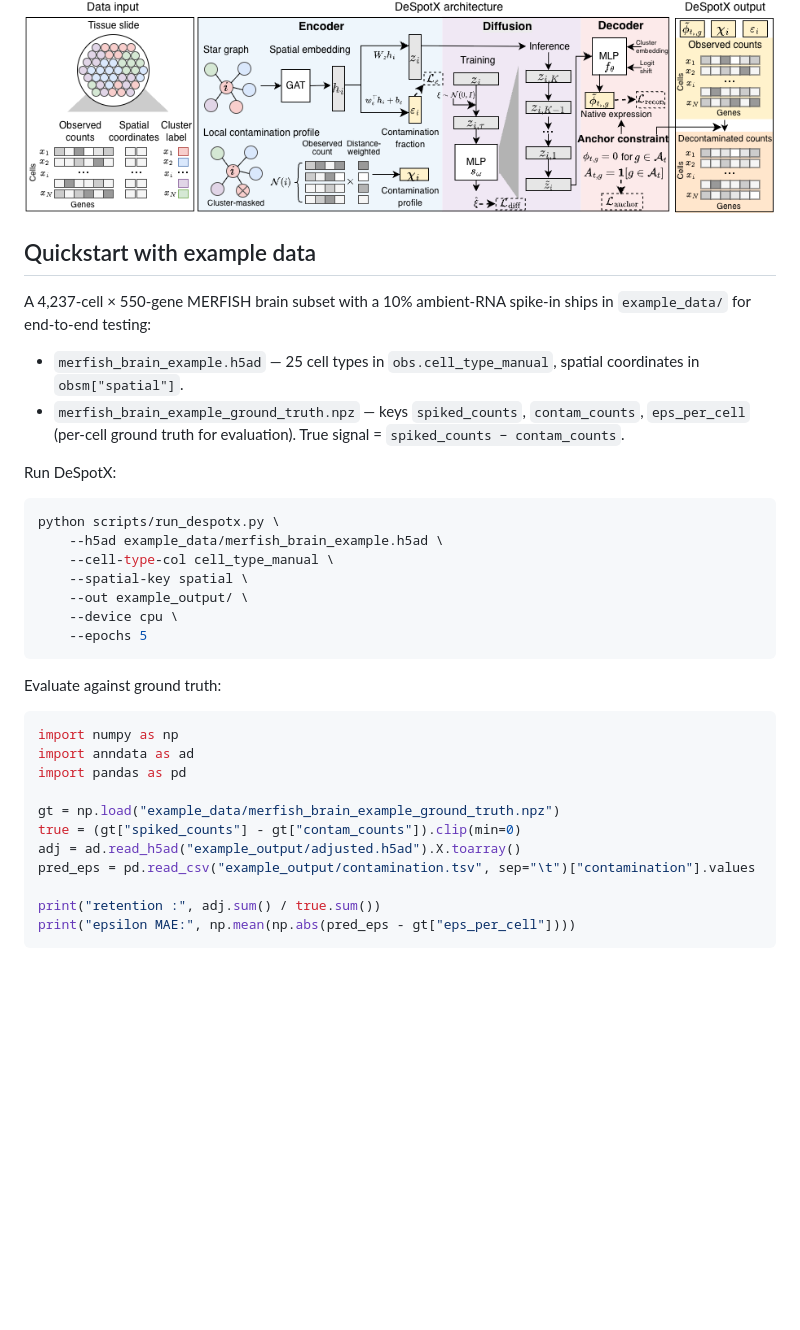
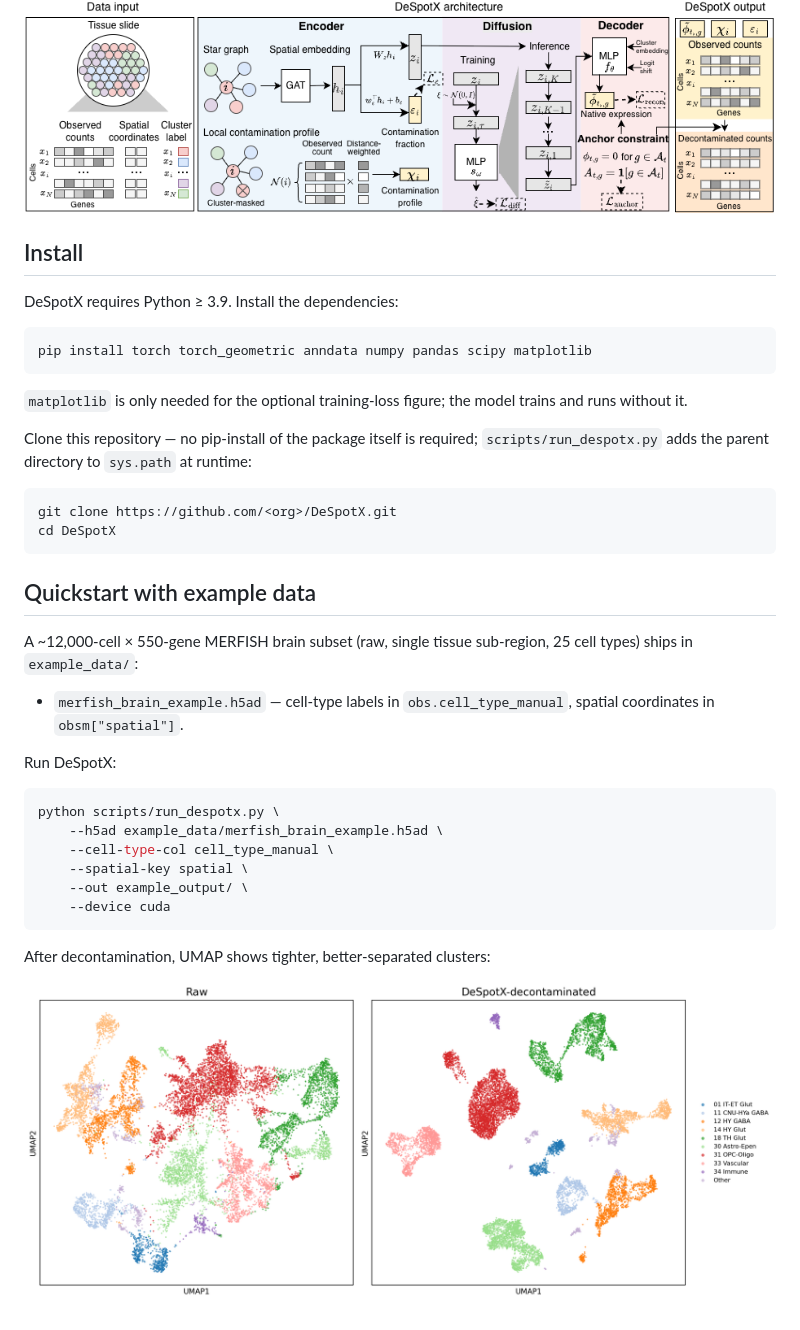
Before and after one commit to Gentles-lab/DeSpotX, a Markdown page: README.md, the part around the change. Drawn GitHub-style; pictures changed too: example_data/umap_raw_vs_despotx.png (added); blank space fills up the shorter version.

Commit message:
initial commit

````diff
--- a/README.md
+++ b/README.md
@@ -4,16 +4,32 @@ DeSpotX, a deep generative model for single-cell spatial transcriptomics deconta
 
 ![DeSpotX overview](DeSpotXOverview.png)
 
+## Install
+
+DeSpotX requires Python ≥ 3.9. Install the dependencies:
+
+```bash
+pip install torch torch_geometric anndata numpy pandas scipy matplotlib
+```
+
+`matplotlib` is only needed for the optional training-loss figure;
+the model trains and runs without it.
+
+Clone this repository — no pip-install of the package itself is required;
+`scripts/run_despotx.py` adds the parent directory to `sys.path` at runtime:
+
+```bash
+git clone https://github.com/<org>/DeSpotX.git
+cd DeSpotX
+```
+
 ## Quickstart with example data
 
-A 4,237-cell × 550-gene MERFISH brain subset with a 10% ambient-RNA spike-in
-ships in `example_data/` for end-to-end testing:
+A ~12,000-cell × 550-gene MERFISH brain subset (raw, single tissue
+sub-region, 25 cell types) ships in `example_data/`:
 
-- `merfish_brain_example.h5ad` — 25 cell types in `obs.cell_type_manual`,
-  spatial coordinates in `obsm["spatial"]`.
-- `merfish_brain_example_ground_truth.npz` — keys `spiked_counts`,
-  `contam_counts`, `eps_per_cell` (per-cell ground truth for evaluation).
-  True signal = `spiked_counts − contam_counts`.
+- `merfish_brain_example.h5ad` — cell-type labels in
+  `obs.cell_type_manual`, spatial coordinates in `obsm["spatial"]`.
 
 Run DeSpotX:
 
@@ -23,22 +39,9 @@ python scripts/run_despotx.py \
     --cell-type-col cell_type_manual \
     --spatial-key spatial \
     --out example_output/ \
-    --device cpu \
-    --epochs 5
+    --device cuda
 ```
 
-Evaluate against ground truth:
+After decontamination, UMAP shows tighter, better-separated clusters:
 
-```python
-import numpy as np
-import anndata as ad
-import pandas as pd
-
-gt = np.load("example_data/merfish_brain_example_ground_truth.npz")
-true = (gt["spiked_counts"] - gt["contam_counts"]).clip(min=0)
-adj = ad.read_h5ad("example_output/adjusted.h5ad").X.toarray()
-pred_eps = pd.read_csv("example_output/contamination.tsv", sep="\t")["contamination"].values
-
-print("retention :", adj.sum() / true.sum())
-print("epsilon MAE:", np.mean(np.abs(pred_eps - gt["eps_per_cell"])))
-```
+![Raw vs DeSpotX-decontaminated UMAP](example_data/umap_raw_vs_despotx.png)
````
Also changed, not shown: example_output/training_loss.png (added), 10 other files.
